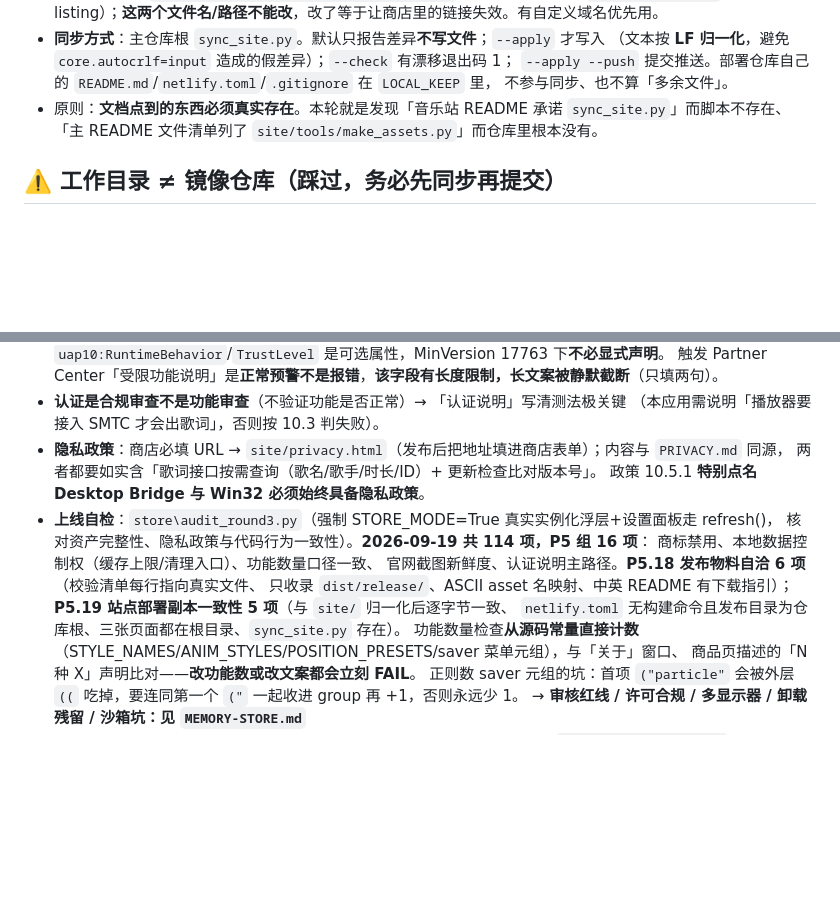
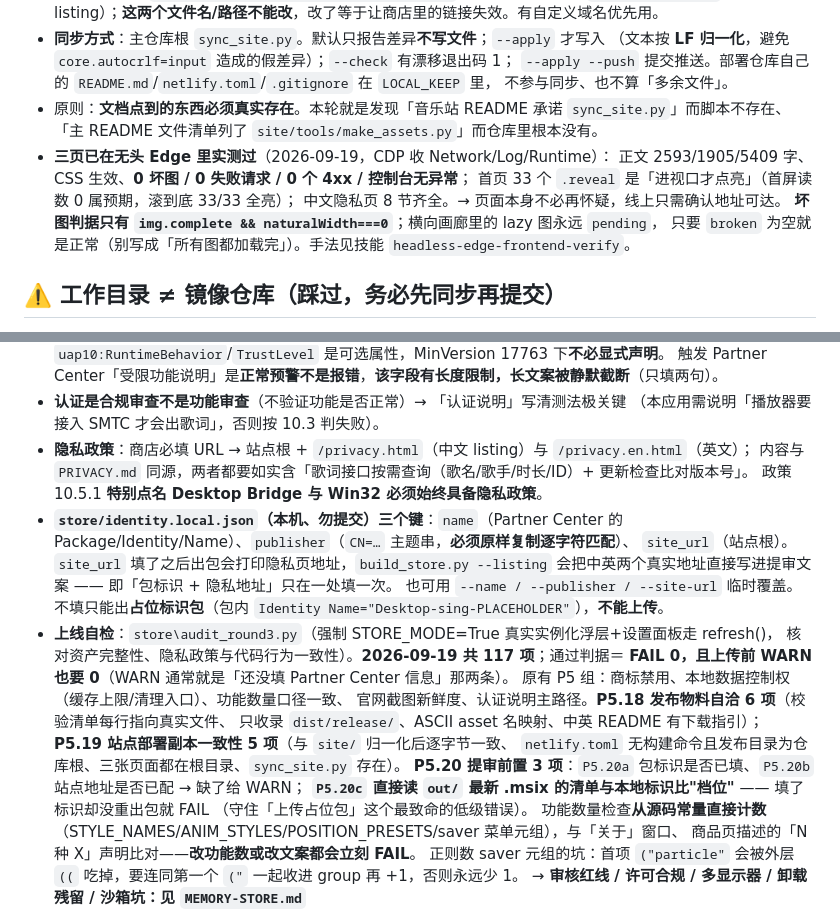
Before and after one commit to xiaohao8/Desktop-sing, a Markdown page: .workbuddy/memory/MEMORY.md, 2 parts joined by grey strips. Drawn GitHub-style; blank space fills up the shorter version.

Commit message:
chore(memory): 上线推进——站点地址下沉 identity.local.json、P5.20 前置自检、三页浏览器实测

```diff
--- a/.workbuddy/memory/MEMORY.md
+++ b/.workbuddy/memory/MEMORY.md
@@ -58,6 +58,12 @@
   不参与同步、也不算「多余文件」。
 - 原则：**文档点到的东西必须真实存在**。本轮就是发现「音乐站 README 承诺 `sync_site.py`」而脚本不存在、
   「主 README 文件清单列了 `site/tools/make_assets.py`」而仓库里根本没有。
+- **三页已在无头 Edge 里实测过**（2026-09-19，CDP 收 Network/Log/Runtime）：
+  正文 2593/1905/5409 字、CSS 生效、**0 坏图 / 0 失败请求 / 0 个 4xx / 控制台无异常**；
+  首页 33 个 `.reveal` 是「进视口才点亮」（首屏读数 0 属预期，滚到底 33/33 全亮）；
+  中文隐私页 8 节齐全。→ 页面本身不必再怀疑，线上只需确认地址可达。
+  **坏图判据只有 `img.complete && naturalWidth===0`**；横向画廊里的 lazy 图永远 `pending`，
+  只要 `broken` 为空就是正常（别写成「所有图都加载完」）。手法见技能 `headless-edge-frontend-verify`。
 
 ## ⚠️ 工作目录 ≠ 镜像仓库（踩过，务必先同步再提交）
 - 真正干活/构建的是 `C:\Users\35436\Desktop\代码\desktop-lyrics`（**不是 git 仓库**，无 `.git`）；
@@ -135,16 +141,26 @@
   触发 Partner Center「受限功能说明」是**正常预警不是报错**，**该字段有长度限制，长文案被静默截断**（只填两句）。
 - **认证是合规审查不是功能审查**（不验证功能是否正常）→ 「认证说明」写清测法极关键
   （本应用需说明「播放器要接入 SMTC 才会出歌词」，否则按 10.3 判失败）。
-- **隐私政策**：商店必填 URL → `site/privacy.html`（发布后把地址填进商店表单）；内容与 `PRIVACY.md` 同源，
-  两者都要如实含「歌词接口按需查询（歌名/歌手/时长/ID）+ 更新检查比对版本号」。
+- **隐私政策**：商店必填 URL → 站点根 + `/privacy.html`（中文 listing）与 `/privacy.en.html`（英文）；
+  内容与 `PRIVACY.md` 同源，两者都要如实含「歌词接口按需查询（歌名/歌手/时长/ID）+ 更新检查比对版本号」。
   政策 10.5.1 **特别点名 Desktop Bridge 与 Win32 必须始终具备隐私政策**。
+- **`store/identity.local.json`（本机、勿提交）三个键**：`name`（Partner Center 的
+  Package/Identity/Name）、`publisher`（`CN=…` 主题串，**必须原样复制逐字符匹配**）、
+  `site_url`（站点根）。`site_url` 填了之后出包会打印隐私页地址，`build_store.py --listing`
+  会把中英两个真实地址直接写进提审文案 —— 即「包标识 + 隐私地址」只在一处填一次。
+  也可用 `--name / --publisher / --site-url` 临时覆盖。
+  不填只能出**占位标识包**（包内 `Identity Name="Desktop-sing-PLACEHOLDER"`），**不能上传**。
 - **上线自检**：`store\audit_round3.py`（强制 STORE_MODE=True 真实实例化浮层+设置面板走 refresh()，
-  核对资产完整性、隐私政策与代码行为一致性）。**2026-09-19 共 114 项，P5 组 16 项**：
-  商标禁用、本地数据控制权（缓存上限/清理入口）、功能数量口径一致、
+  核对资产完整性、隐私政策与代码行为一致性）。**2026-09-19 共 117 项**；通过判据＝
+  **FAIL 0，且上传前 WARN 也要 0**（WARN 通常就是「还没填 Partner Center 信息」那两条）。
+  原有 P5 组：商标禁用、本地数据控制权（缓存上限/清理入口）、功能数量口径一致、
   官网截图新鲜度、认证说明主路径。**P5.18 发布物料自洽 6 项**（校验清单每行指向真实文件、
   只收录 `dist/release/`、ASCII asset 名映射、中英 README 有下载指引）；
   **P5.19 站点部署副本一致性 5 项**（与 `site/` 归一化后逐字节一致、
   `netlify.toml` 无构建命令且发布目录为仓库根、三张页面都在根目录、`sync_site.py` 存在）。
+  **P5.20 提审前置 3 项**：`P5.20a` 包标识是否已填、`P5.20b` 站点地址是否已配 → 缺了给 WARN；
+  **`P5.20c` 直接读 `out/` 最新 .msix 的清单与本地标识比"档位"** —— 填了标识却没重出包就 FAIL
+  （守住「上传占位包」这个最致命的低级错误）。
   功能数量检查**从源码常量直接计数**
   （STYLE_NAMES/ANIM_STYLES/POSITION_PRESETS/saver 菜单元组），与「关于」窗口、
   商品页描述的「N 种 X」声明比对——**改功能数或改文案都会立刻 FAIL**。
```
Also changed, not shown: .workbuddy/memory/2026-09-19.md (+58 -0 lines).
